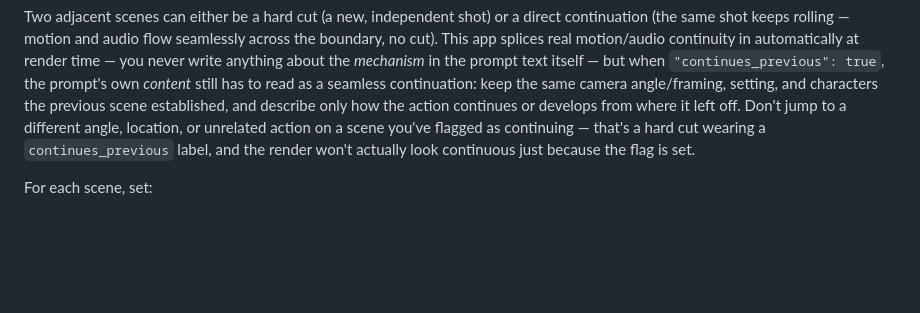
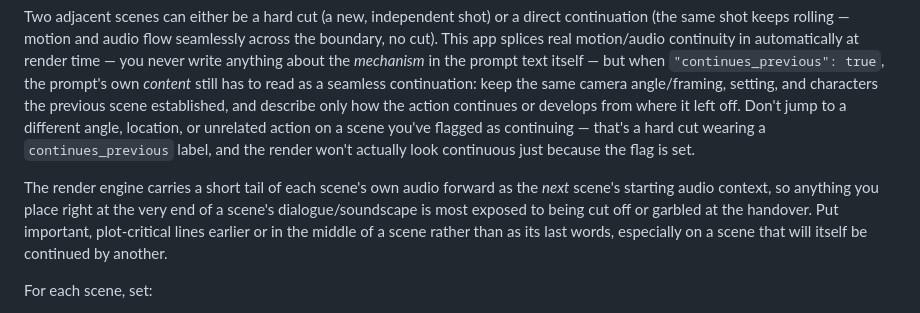
Before and after one commit to TheTerrasque/minimax-h3-frontend, a Markdown page: resources/prompt instructions/DIRECTOR_PLAN_GUIDE_en.md, the part around the change. Drawn GitHub-style; blank space fills up the shorter version.

Commit message:
Director plan guide: keep critical dialogue away from scene endings
Community reports on similar H3 continuation extensions (Herrgotts'
Infinite Continuation Suite, seitanism's Motion-Context-MultiRef fork)
independently confirm the same audio-context-carryover mechanism this
app already hit: the pinned tail of a scene's audio is what the next
scene's continuity context is built from, so dialogue placed right at
a scene's end is the most likely to get cut off or mangled at the
handover. Bake that as planning guidance so LLM-generated scripts
front-load plot-critical lines instead of ending on them.

```diff
--- a/resources/prompt instructions/DIRECTOR_PLAN_GUIDE_en.md
+++ b/resources/prompt instructions/DIRECTOR_PLAN_GUIDE_en.md
@@ -30,6 +30,14 @@ jump to a different angle, location, or unrelated action on a scene
 you've flagged as continuing — that's a hard cut wearing a
 `continues_previous` label, and the render won't actually look
 continuous just because the flag is set.
+
+The render engine carries a short tail of each scene's own audio
+forward as the *next* scene's starting audio context, so anything you
+place right at the very end of a scene's dialogue/soundscape is most
+exposed to being cut off or garbled at the handover. Put important,
+plot-critical lines earlier or in the middle of a scene rather than as
+its last words, especially on a scene that will itself be continued by
+another.
 
 For each scene, set:
 
```
